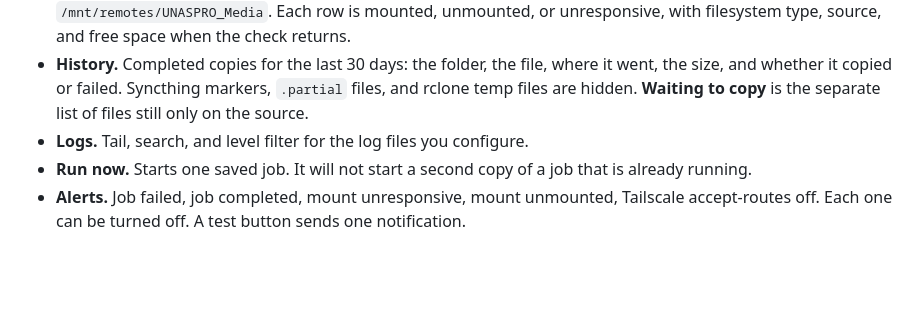
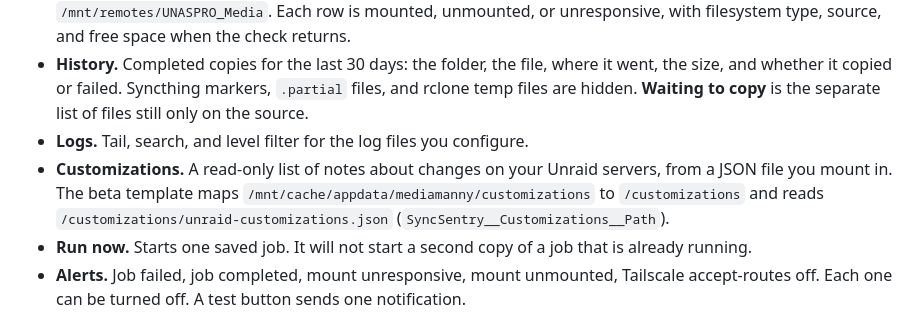
Before and after one commit to 007darkmatter5/syncsentry, a Markdown page: README.md, the part around the change. Rendered like a GitHub page; blank space fills up the shorter version.

```diff
--- a/README.md
+++ b/README.md
@@ -12,6 +12,7 @@ It does not mount or unmount anything, and it does not write to media. mergerfs
 - **Mounts.** The same locations in more detail: mergerfs pools and SMB/CIFS remotes, including a path such as `/mnt/remotes/UNASPRO_Media`. Each row is mounted, unmounted, or unresponsive, with filesystem type, source, and free space when the check returns.
 - **History.** Completed copies for the last 30 days: the folder, the file, where it went, the size, and whether it copied or failed. Syncthing markers, `.partial` files, and rclone temp files are hidden. **Waiting to copy** is the separate list of files still only on the source.
 - **Logs.** Tail, search, and level filter for the log files you configure.
+- **Customizations.** A read-only list of notes about changes on your Unraid servers, from a JSON file you mount in. The beta template maps `/mnt/cache/appdata/mediamanny/customizations` to `/customizations` and reads `/customizations/unraid-customizations.json` (`SyncSentry__Customizations__Path`).
 - **Run now.** Starts one saved job. It will not start a second copy of a job that is already running.
 - **Alerts.** Job failed, job completed, mount unresponsive, mount unmounted, Tailscale accept-routes off. Each one can be turned off. A test button sends one notification.
 
```
Also changed, not shown: docs/images/screenshots/customizations.png (added), 12 other files.
